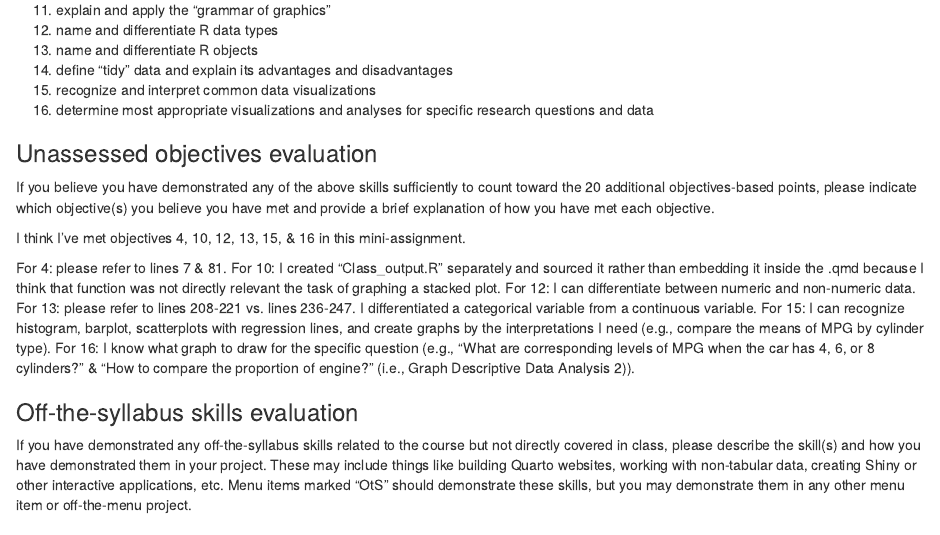
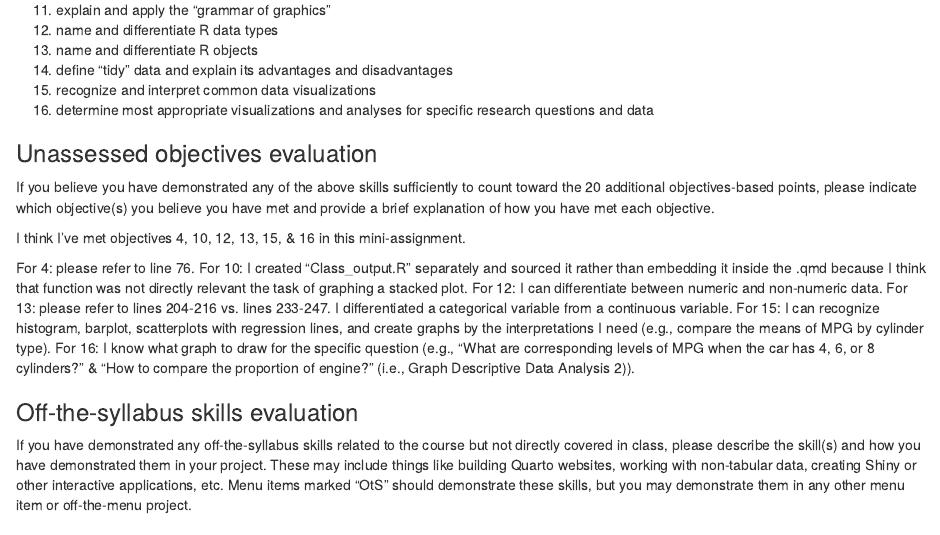
Before and after one commit to lisasa173/d2mr-unique-objectives-1-to-5-repo, an R Markdown document (Assessment.Rmd): the page in a window 1100 px wide, from 8610 px down. Rendered offline with R 4.5, knitr and Pandoc, with nearby package versions.

Commit message:
Updating Assessment to specify reference

```diff
--- a/Assessment.Rmd
+++ b/Assessment.Rmd
@@ -436,10 +436,10 @@ If you believe you have demonstrated any of the above skills sufficiently to cou
 <!-- Explanation of demonstrated unassessed objectives below this line -->
 I think I've met objectives 4, 10, 12, 13, 15, & 16 in this mini-assignment.
 
-For 4: please refer to lines 7 & 81.
+For 4: please refer to line 76.
 For 10: I created "Class_output.R" separately and sourced it rather than embedding it inside the .qmd because I think that function was not directly relevant the task of graphing a stacked plot.
 For 12: I can differentiate between numeric and non-numeric data.
-For 13: please refer to lines 208-221 vs. lines 236-247. I differentiated a categorical variable from a continuous variable.
+For 13: please refer to lines 204-216 vs. lines 233-247. I differentiated a categorical variable from a continuous variable.
 For 15: I can recognize histogram, barplot, scatterplots with regression lines, and create graphs by the interpretations I need (e.g., compare the means of MPG by cylinder type).
 For 16: I know what graph to draw for the specific question (e.g., "What are corresponding levels of MPG when the car has 4, 6, or 8 cylinders?" & "How to compare the proportion of engine?" (i.e., Graph Descriptive Data Analysis 2)).
 
```
